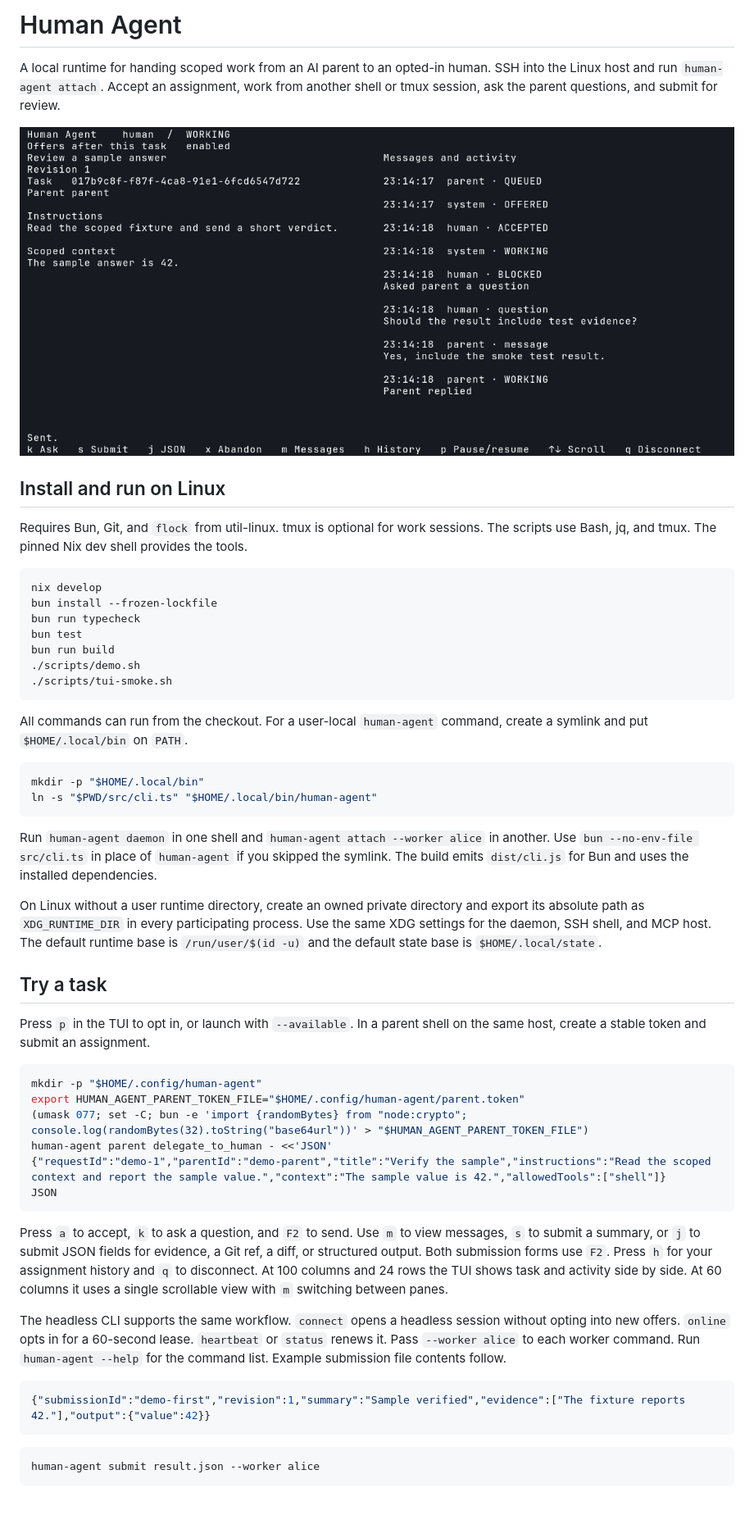
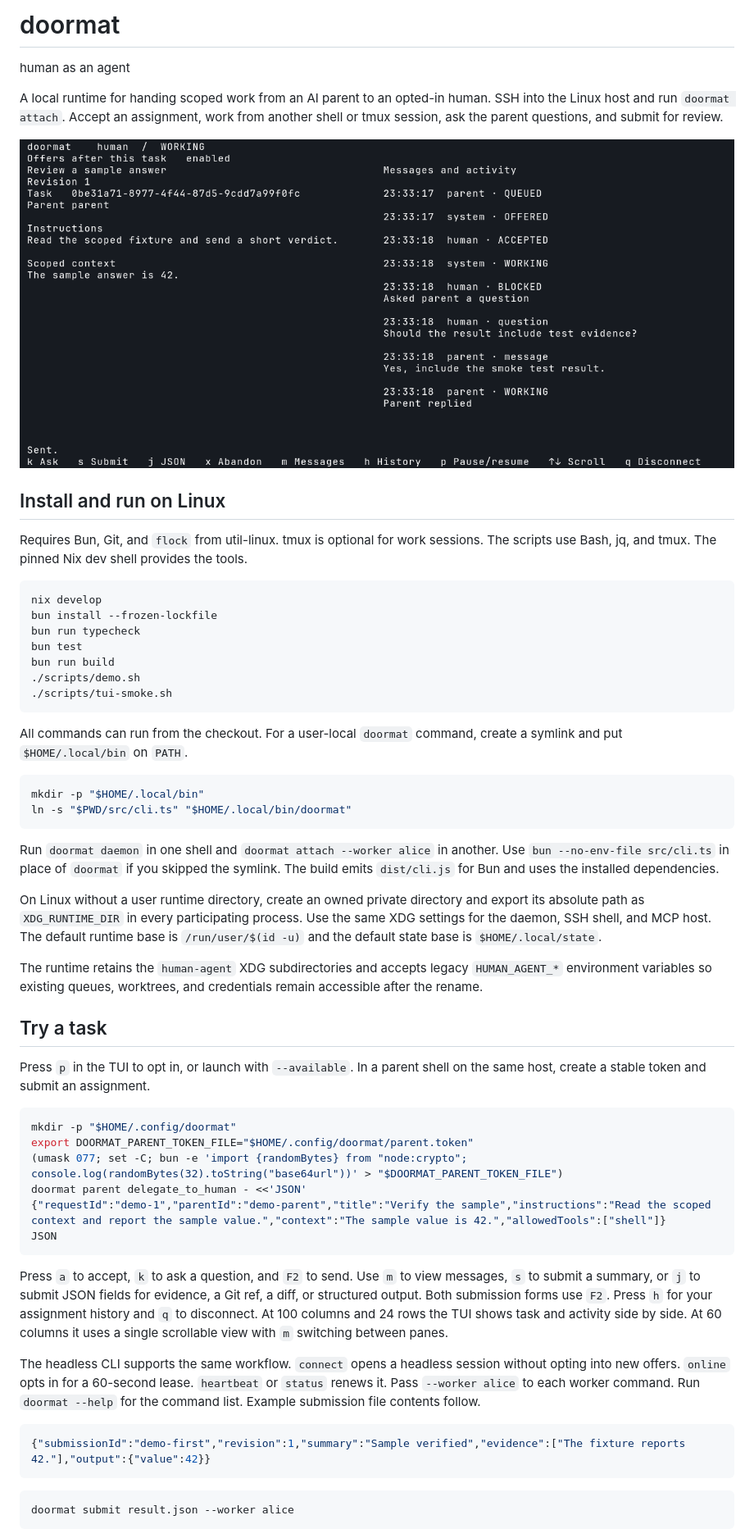
Before and after one commit to takeshiD/salaryman, a Markdown page: README.md, the part around one of its changes. Shown at 82% size. GitHub-like rendering; pictures changed too: assets/terminal.png; blank space fills up the shorter version.

Commit message:
Rename Human Agent to doormat

````diff
--- a/README.md
+++ b/README.md
@@ -1,8 +1,10 @@
-# Human Agent
+# doormat
 
-A local runtime for handing scoped work from an AI parent to an opted-in human. SSH into the Linux host and run `human-agent attach`. Accept an assignment, work from another shell or tmux session, ask the parent questions, and submit for review.
+human as an agent
 
-![Human Agent running in an actual xterm/tmux terminal](assets/terminal.png)
+A local runtime for handing scoped work from an AI parent to an opted-in human. SSH into the Linux host and run `doormat attach`. Accept an assignment, work from another shell or tmux session, ask the parent questions, and submit for review.
+
+![doormat running in an actual xterm/tmux terminal](assets/terminal.png)
 
 ## Install and run on Linux
 
@@ -18,39 +20,41 @@ bun run build
 ./scripts/tui-smoke.sh
 ```
 
-All commands can run from the checkout. For a user-local `human-agent` command, create a symlink and put `$HOME/.local/bin` on `PATH`.
+All commands can run from the checkout. For a user-local `doormat` command, create a symlink and put `$HOME/.local/bin` on `PATH`.
 
 ```sh
 mkdir -p "$HOME/.local/bin"
-ln -s "$PWD/src/cli.ts" "$HOME/.local/bin/human-agent"
+ln -s "$PWD/src/cli.ts" "$HOME/.local/bin/doormat"
 ```
 
-Run `human-agent daemon` in one shell and `human-agent attach --worker alice` in another. Use `bun --no-env-file src/cli.ts` in place of `human-agent` if you skipped the symlink. The build emits `dist/cli.js` for Bun and uses the installed dependencies.
+Run `doormat daemon` in one shell and `doormat attach --worker alice` in another. Use `bun --no-env-file src/cli.ts` in place of `doormat` if you skipped the symlink. The build emits `dist/cli.js` for Bun and uses the installed dependencies.
 
 On Linux without a user runtime directory, create an owned private directory and export its absolute path as `XDG_RUNTIME_DIR` in every participating process. Use the same XDG settings for the daemon, SSH shell, and MCP host. The default runtime base is `/run/user/$(id -u)` and the default state base is `$HOME/.local/state`.
+
+The runtime retains the `human-agent` XDG subdirectories and accepts legacy `HUMAN_AGENT_*` environment variables so existing queues, worktrees, and credentials remain accessible after the rename.
 
 ## Try a task
 
 Press `p` in the TUI to opt in, or launch with `--available`. In a parent shell on the same host, create a stable token and submit an assignment.
 
 ```sh
-mkdir -p "$HOME/.config/human-agent"
-export HUMAN_AGENT_PARENT_TOKEN_FILE="$HOME/.config/human-agent/parent.token"
-(umask 077; set -C; bun -e 'import {randomBytes} from "node:crypto"; console.log(randomBytes(32).toString("base64url"))' > "$HUMAN_AGENT_PARENT_TOKEN_FILE")
-human-agent parent delegate_to_human - <<'JSON'
+mkdir -p "$HOME/.config/doormat"
+export DOORMAT_PARENT_TOKEN_FILE="$HOME/.config/doormat/parent.token"
+(umask 077; set -C; bun -e 'import {randomBytes} from "node:crypto"; console.log(randomBytes(32).toString("base64url"))' > "$DOORMAT_PARENT_TOKEN_FILE")
+doormat parent delegate_to_human - <<'JSON'
 {"requestId":"demo-1","parentId":"demo-parent","title":"Verify the sample","instructions":"Read the scoped context and report the sample value.","context":"The sample value is 42.","allowedTools":["shell"]}
 JSON
 ```
 
 Press `a` to accept, `k` to ask a question, and `F2` to send. Use `m` to view messages, `s` to submit a summary, or `j` to submit JSON fields for evidence, a Git ref, a diff, or structured output. Both submission forms use `F2`. Press `h` for your assignment history and `q` to disconnect. At 100 columns and 24 rows the TUI shows task and activity side by side. At 60 columns it uses a single scrollable view with `m` switching between panes.
 
-The headless CLI supports the same workflow. `connect` opens a headless session without opting into new offers. `online` opts in for a 60-second lease. `heartbeat` or `status` renews it. Pass `--worker alice` to each worker command. Run `human-agent --help` for the command list. Example submission file contents follow.
+The headless CLI supports the same workflow. `connect` opens a headless session without opting into new offers. `online` opts in for a 60-second lease. `heartbeat` or `status` renews it. Pass `--worker alice` to each worker command. Run `doormat --help` for the command list. Example submission file contents follow.
 
 ```json
 {"submissionId":"demo-first","revision":1,"summary":"Sample verified","evidence":["The fixture reports 42."],"output":{"value":42}}
 ```
 
 ```sh
-human-agent submit result.json --worker alice
+doormat submit result.json --worker alice
 ```
 
````
Also changed, not shown: other parts of README.md (+16 -16 lines), skills/human-delegate/SKILL.md (+3 -3 lines), 16 other files.
